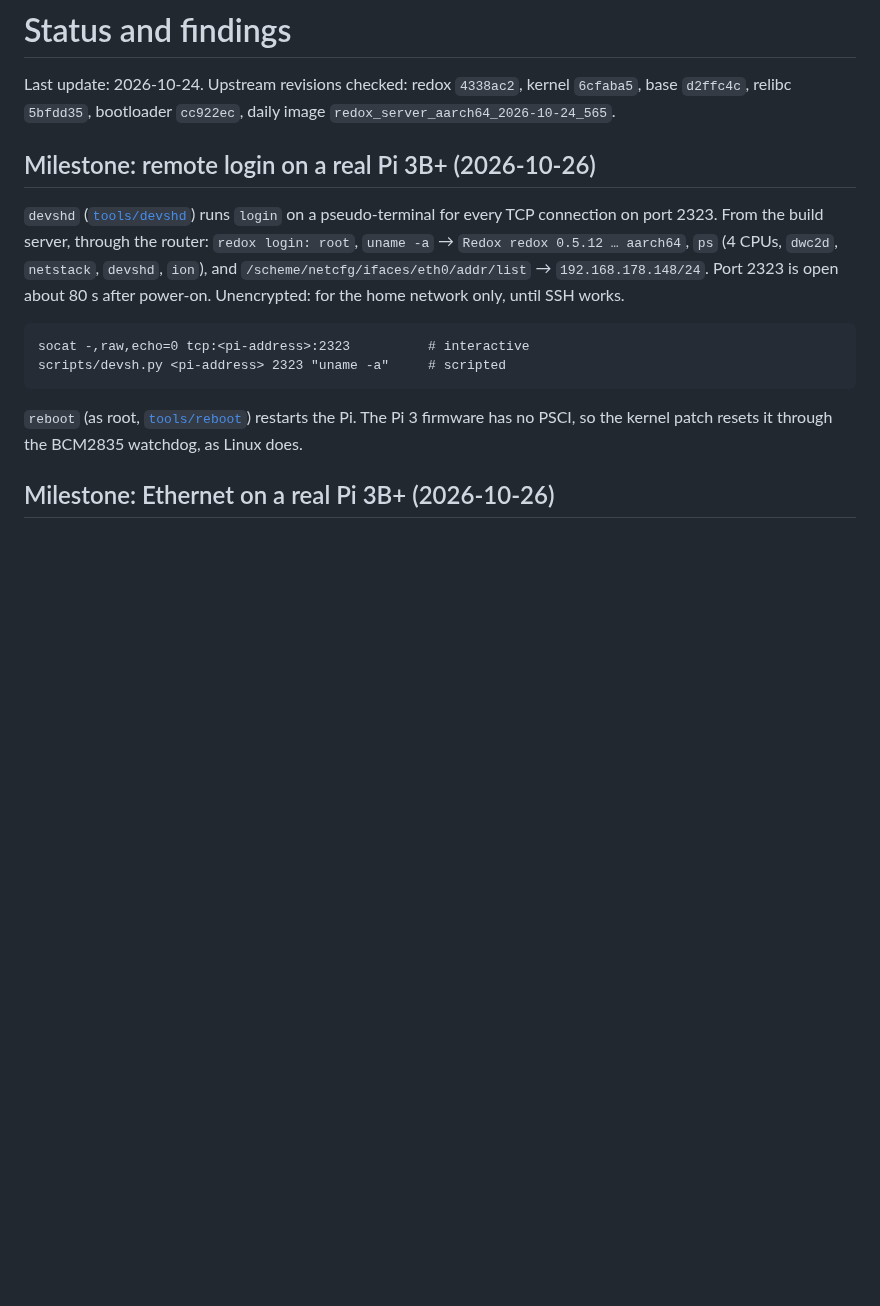
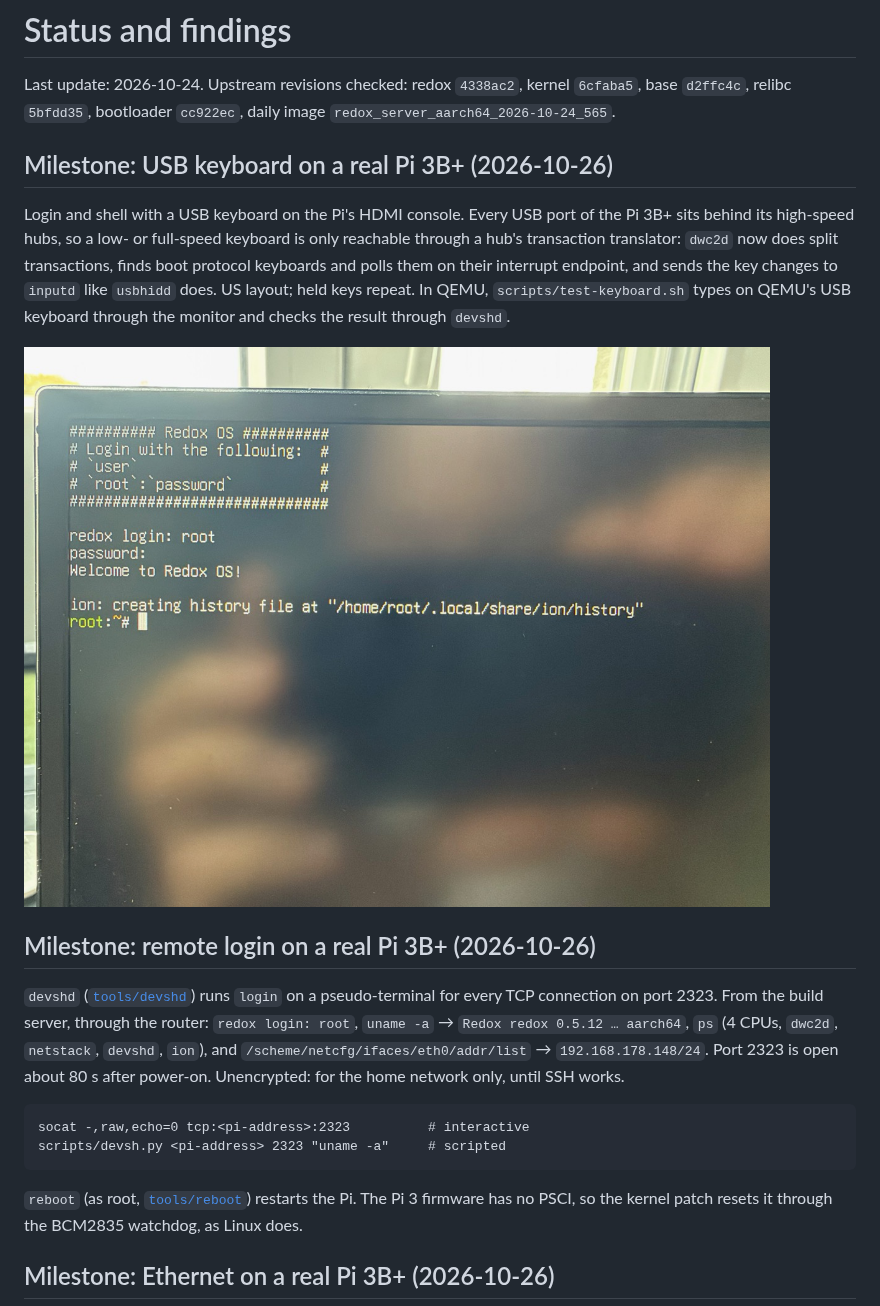
Before and after one commit to redox-rpi/redox-rpi, a Markdown page: docs/status.md, the part around the change. Rendered like a GitHub page; pictures changed too: docs/images/keyboard-pi3bplus.jpg (added); blank space fills up the shorter version.

Commit message:
Milestone: USB keyboard on a real Pi 3B+
Co-Authored-By: Claude Opus 5.5 <noreply@anthropic.com>

```diff
--- a/docs/status.md
+++ b/docs/status.md
@@ -3,6 +3,19 @@
 Last update: 2026-10-24. Upstream revisions checked: redox `4338ac2`,
 kernel `6cfaba5`, base `d2ffc4c`, relibc `5bfdd35`, bootloader `cc922ec`,
 daily image `redox_server_aarch64_2026-10-24_565`.
+
+## Milestone: USB keyboard on a real Pi 3B+ (2026-10-26)
+
+Login and shell with a USB keyboard on the Pi's HDMI console. Every USB port
+of the Pi 3B+ sits behind its high-speed hubs, so a low- or full-speed
+keyboard is only reachable through a hub's transaction translator: `dwc2d`
+now does split transactions, finds boot protocol keyboards and polls them on
+their interrupt endpoint, and sends the key changes to `inputd` like
+`usbhidd` does. US layout; held keys repeat. In QEMU, `scripts/test-keyboard.sh`
+types on QEMU's USB keyboard through the monitor and checks the result
+through `devshd`.
+
+![Root shell after typing on a USB keyboard on a Raspberry Pi 3B+](images/keyboard-pi3bplus.jpg)
 
 ## Milestone: remote login on a real Pi 3B+ (2026-10-26)
 
```
Also changed, not shown: ROADMAP.md (+1 -0 lines).
